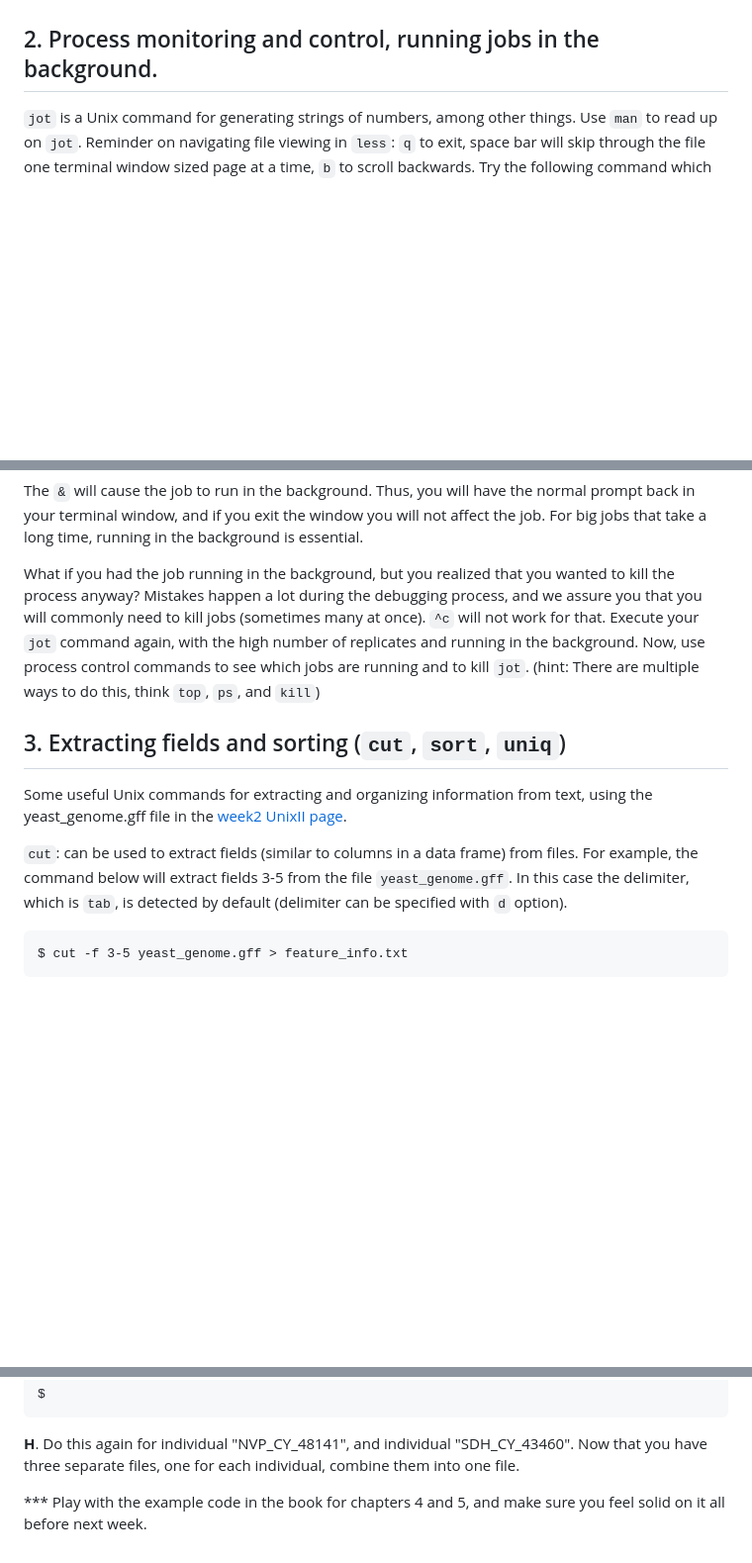
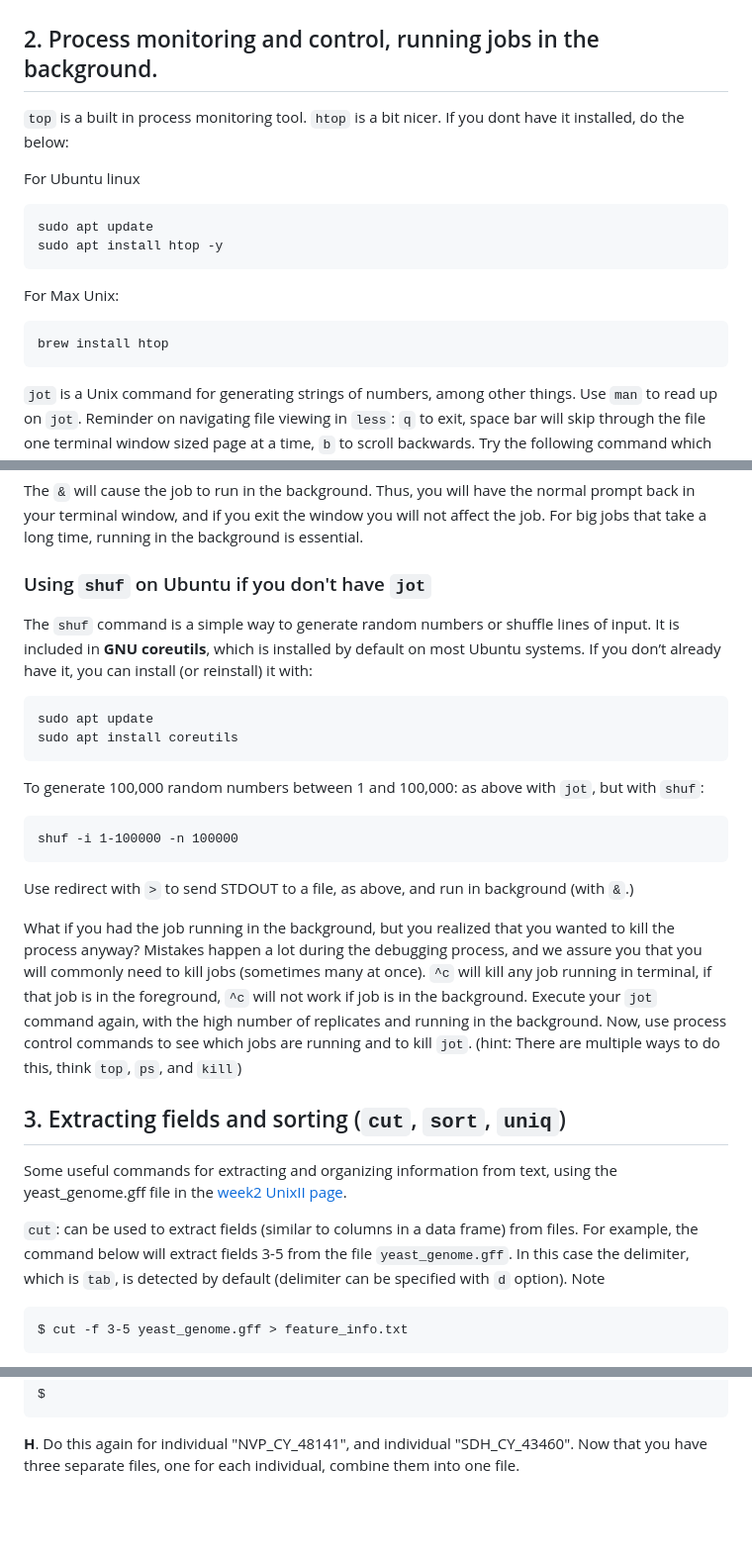
Before and after one commit to tparchman/F25_BIOL792, a Markdown page: week2_LinuxII/Linux_assignment_2.md, 3 parts joined by grey strips. Shown at 99% size. Rendered like a GitHub page; blank space fills up the shorter version.

````diff
--- a/week2_LinuxII/Linux_assignment_2.md
+++ b/week2_LinuxII/Linux_assignment_2.md
@@ -19,6 +19,17 @@ http://korflab.ucdavis.edu/Unix_and_Perl/current.html
 
 ## 2. Process monitoring and control, running jobs in the background.
 
+`top` is a built in process monitoring tool. `htop` is a bit nicer. If you dont have it installed, do the below:
+
+For Ubuntu linux
+
+    sudo apt update
+    sudo apt install htop -y
+
+For Max Unix:
+
+    brew install htop
+
 `jot`  is a Unix command for generating strings of numbers, among other things. Use `man` to read up on `jot`. Reminder on navigating file viewing in `less`: `q` to exit, space bar will skip through the file one terminal window sized page at a time, `b` to scroll backwards. Try the following command which will print 100 random numbers:
 
     $ jot -r 100
@@ -36,14 +47,29 @@ If you have successfully sent the numbers into a file, and if your `jot` command
 
 The `&` will cause the job to run in the background. Thus, you will have the normal prompt back in your terminal window, and if you exit the window you will not affect the job. For big jobs that take a long time, running in the background is essential.
 
-What if you had the job running in the background, but you realized that you wanted to kill the process anyway? Mistakes happen a lot during the debugging process, and we assure you that you will commonly need to kill jobs (sometimes many at once).  `^c` will not work for that. Execute your `jot` command again, with the high number of replicates and running in the background. Now, use process control commands to see which jobs are running and to kill `jot`. (hint: There are multiple ways to do this, think `top`, `ps`, and `kill`)
+### Using `shuf` on Ubuntu if you don't have `jot`
+
+The `shuf` command is a simple way to generate random numbers or shuffle lines of input. It is included in **GNU coreutils**, which is installed by default on most Ubuntu systems. If you don’t already have it, you can install (or reinstall) it with:
+
+```zsh
+sudo apt update
+sudo apt install coreutils
+```
+To generate 100,000 random numbers between 1 and 100,000: as above with `jot`, but with `shuf`:
+
+    shuf -i 1-100000 -n 100000
+
+Use redirect with `>` to send STDOUT to a file, as above, and run in background (with `&`.)
+
+
+What if you had the job running in the background, but you realized that you wanted to kill the process anyway? Mistakes happen a lot during the debugging process, and we assure you that you will commonly need to kill jobs (sometimes many at once).  `^c` will kill any job running in terminal, if that job is in the foreground, `^c` will not work if job is in the background. Execute your `jot` command again, with the high number of replicates and running in the background. Now, use process control commands to see which jobs are running and to kill `jot`. (hint: There are multiple ways to do this, think `top`, `ps`, and `kill`)
 
 
 ## 3. Extracting fields and sorting (`cut`, `sort`, `uniq`)
 
-Some useful Unix commands for extracting and organizing information from text, using the yeast_genome.gff file in the [week2 UnixII page](https://github.com/tparchman/BIOL792_course_site/tree/master/week2_UnixII).
+Some useful commands for extracting and organizing information from text, using the yeast_genome.gff file in the [week2 UnixII page](https://github.com/tparchman/BIOL792_course_site/tree/master/week2_UnixII).
 
-`cut`: can be used to extract fields (similar to columns in a data frame) from files. For example, the command below will extract fields 3-5 from the file `yeast_genome.gff`. In this case the delimiter, which is `tab`, is detected by default (delimiter can be specified with `d` option).
+`cut`: can be used to extract fields (similar to columns in a data frame) from files. For example, the command below will extract fields 3-5 from the file `yeast_genome.gff`. In this case the delimiter, which is `tab`, is detected by default (delimiter can be specified with `d` option). Note
 
     $ cut -f 3-5 yeast_genome.gff > feature_info.txt
 
@@ -97,6 +123,3 @@ Imagine that this is data that you just got back from whatever facility you paid
     $
 
 **H**.  Do this again for individual "NVP_CY_48141", and individual "SDH_CY_43460". Now that you have three separate files, one for each individual, combine them into one file.
-
-
-*** Play with the example code in the book for chapters 4 and 5, and make sure you feel solid on it all before next week.
````
